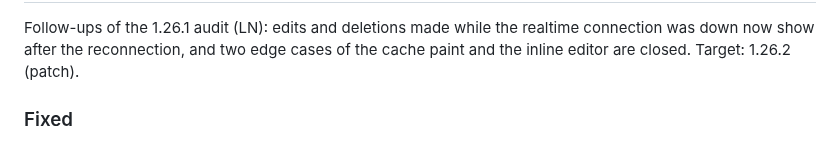
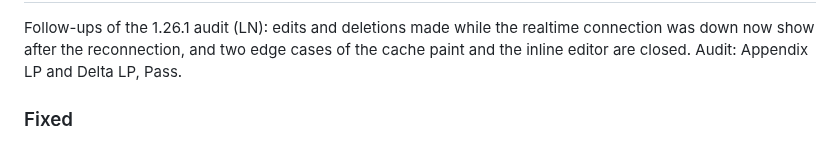
Before and after one commit to nowo-tech/ChatKitBundle, a Markdown page: docs/CHANGELOG.md, the part around one of its changes. Drawn GitHub-style.

```diff
--- a/docs/CHANGELOG.md
+++ b/docs/CHANGELOG.md
@@ -63,5 +66,5 @@ The format is based on [Keep a Changelog](https://keepachangelog.com/en/1.1.0/),
 Follow-ups of the 1.26.1 audit (LN): edits and deletions made while the realtime connection was down now show after
-the reconnection, and two edge cases of the cache paint and the inline editor are closed. Target: 1.26.2 (patch).
+the reconnection, and two edge cases of the cache paint and the inline editor are closed. Audit: Appendix LP and Delta LP, Pass.
 
 ### Fixed
 
```
Also changed, not shown: other parts of docs/CHANGELOG.md (+4 -2 lines), docs/UPGRADING.md (+4 -1 lines).
